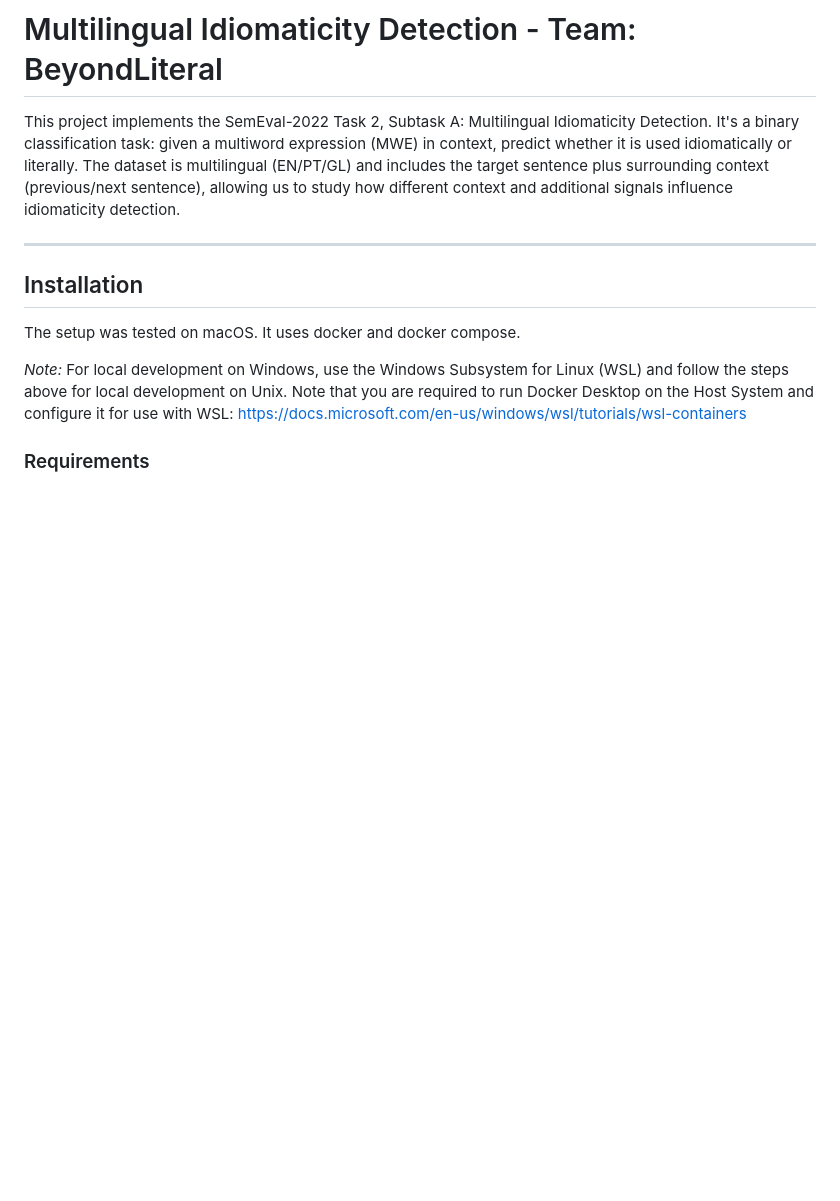
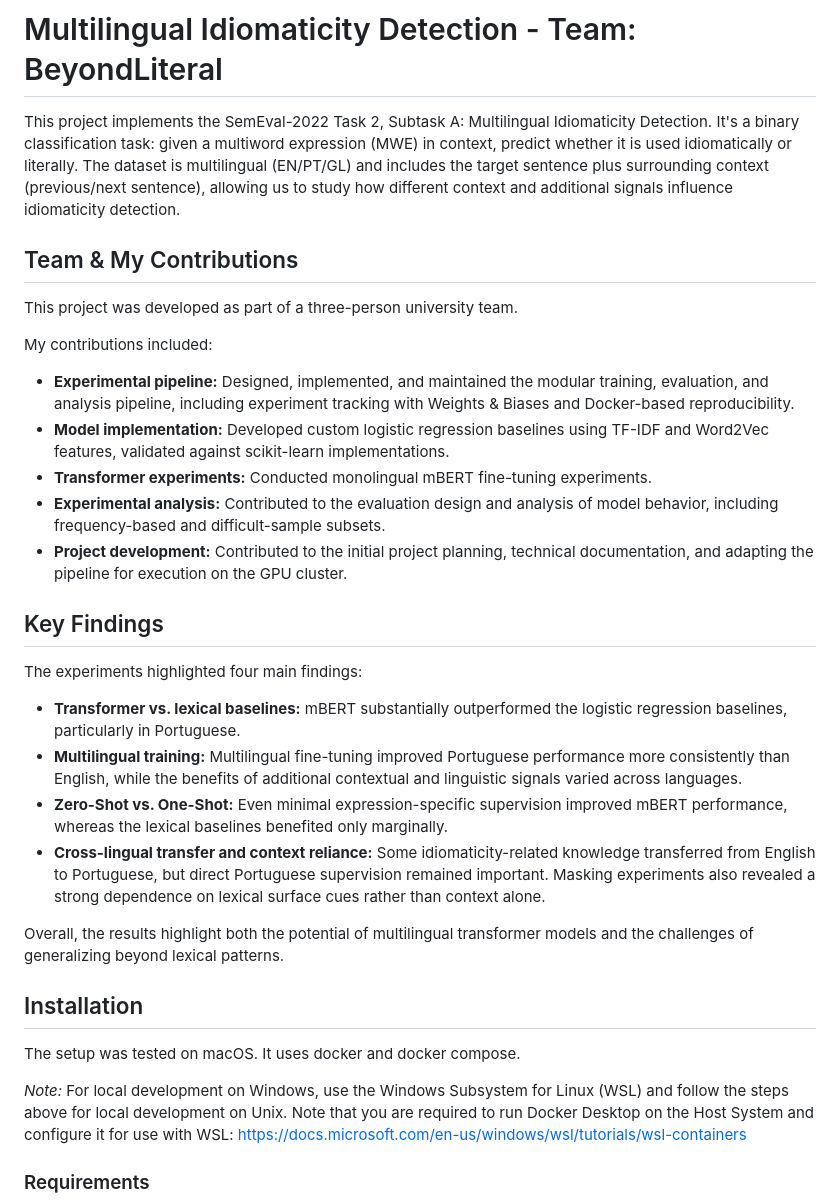
Before and after one commit to MicheleMarschner/BeyondLiteral_Idiomaticity_Detection_ANLP_Project, a Markdown page: README.md, the part around one of its changes. Rendered like a GitHub page; blank space fills up the shorter version.

Commit message:
Enhance README with team contributions and findings
Added team contributions and key findings sections to README.

```diff
--- a/README.md
+++ b/README.md
@@ -2,7 +2,34 @@
 
 This project implements the SemEval-2022 Task 2, Subtask A: Multilingual Idiomaticity Detection. It's a binary classification task: given a multiword expression (MWE) in context, predict whether it is used idiomatically or literally. The dataset is multilingual (EN/PT/GL) and includes the target sentence plus surrounding context (previous/next sentence), allowing us to study how different context and additional signals influence idiomaticity detection.
 
----
+
+## Team & My Contributions
+
+This project was developed as part of a three-person university team.
+
+My contributions included:
+
+- **Experimental pipeline:** Designed, implemented, and maintained the modular training, evaluation, and analysis pipeline, including experiment tracking with Weights & Biases and Docker-based reproducibility.
+- **Model implementation:** Developed custom logistic regression baselines using TF-IDF and Word2Vec features, validated against scikit-learn implementations.
+- **Transformer experiments:** Conducted monolingual mBERT fine-tuning experiments.
+- **Experimental analysis:** Contributed to the evaluation design and analysis of model behavior, including frequency-based and difficult-sample subsets.
+- **Project development:** Contributed to the initial project planning, technical documentation, and adapting the pipeline for execution on the GPU cluster.
+
+
+
+## Key Findings
+
+The experiments highlighted four main findings:
+
+- **Transformer vs. lexical baselines:** mBERT substantially outperformed the logistic regression baselines, particularly in Portuguese.
+- **Multilingual training:** Multilingual fine-tuning improved Portuguese performance more consistently than English, while the benefits of additional contextual and linguistic signals varied across languages.
+- **Zero-Shot vs. One-Shot:** Even minimal expression-specific supervision improved mBERT performance, whereas the lexical baselines benefited only marginally.
+- **Cross-lingual transfer and context reliance:** Some idiomaticity-related knowledge transferred from English to Portuguese, but direct Portuguese supervision remained important. Masking experiments also revealed a strong dependence on lexical surface cues rather than context alone.
+
+Overall, the results highlight both the potential of multilingual transformer models and the challenges of generalizing beyond lexical patterns.
+
+
+
 ## Installation
 
 The setup was tested on macOS. It uses docker and docker compose.
```
Also changed, not shown: other parts of README.md (+1 -6 lines).
